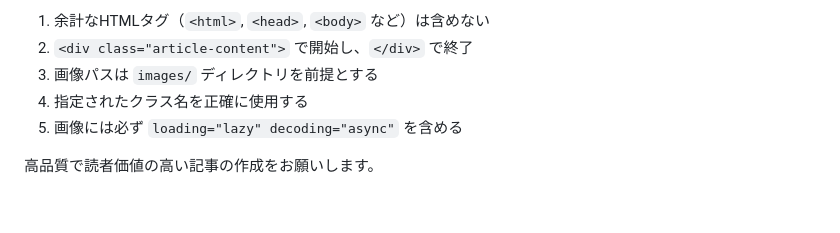
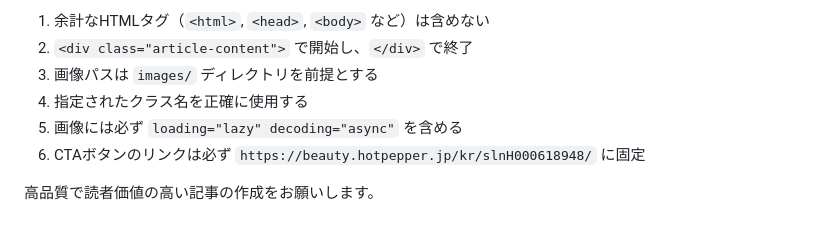
Before and after one commit to ikeike55momo/article-flow, a Markdown page: prompts/04_writing_v4_html.md, the part around the change printed below. Drawn GitHub-style.

Commit message:
Fix CTA button link to always point to HotPepper Beauty
- CTAボタンのhref属性を固定URL（https://beauty.hotpepper.jp/kr/slnH000618948/）に設定
- 注意事項にCTAボタンのリンク固定について追記

```diff
--- a/prompts/04_writing_v4_html.md
+++ b/prompts/04_writing_v4_html.md
@@ -223,5 +223,6 @@ Read the following files from the article directory:
 3. 画像パスは `images/` ディレクトリを前提とする
 4. 指定されたクラス名を正確に使用する
 5. 画像には必ず `loading="lazy" decoding="async"` を含める
+6. CTAボタンのリンクは必ず `https://beauty.hotpepper.jp/kr/slnH000618948/` に固定
 
 高品質で読者価値の高い記事の作成をお願いします。
```
Also changed, not shown: other parts of prompts/04_writing_v4_html.md (+1 -1 lines).
